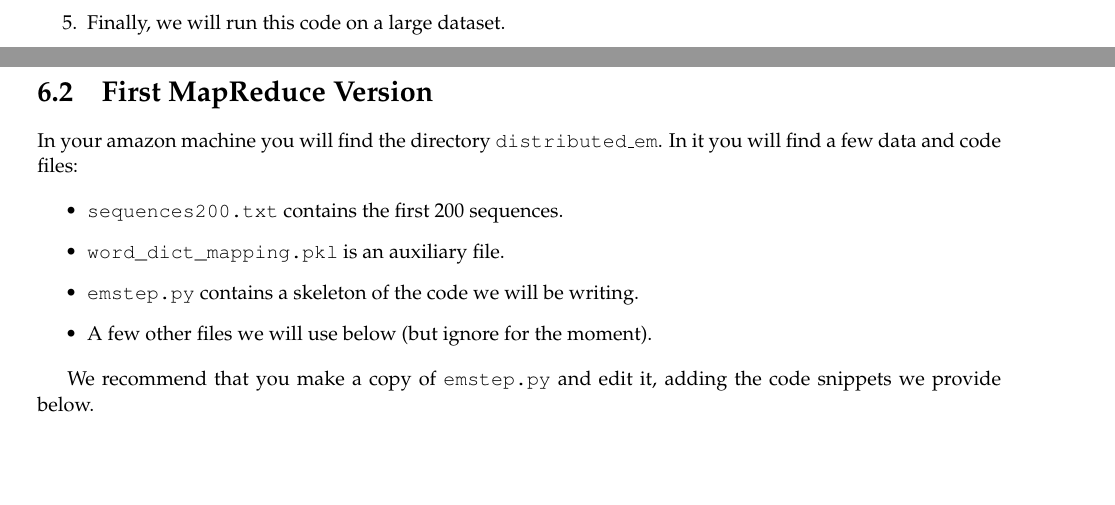
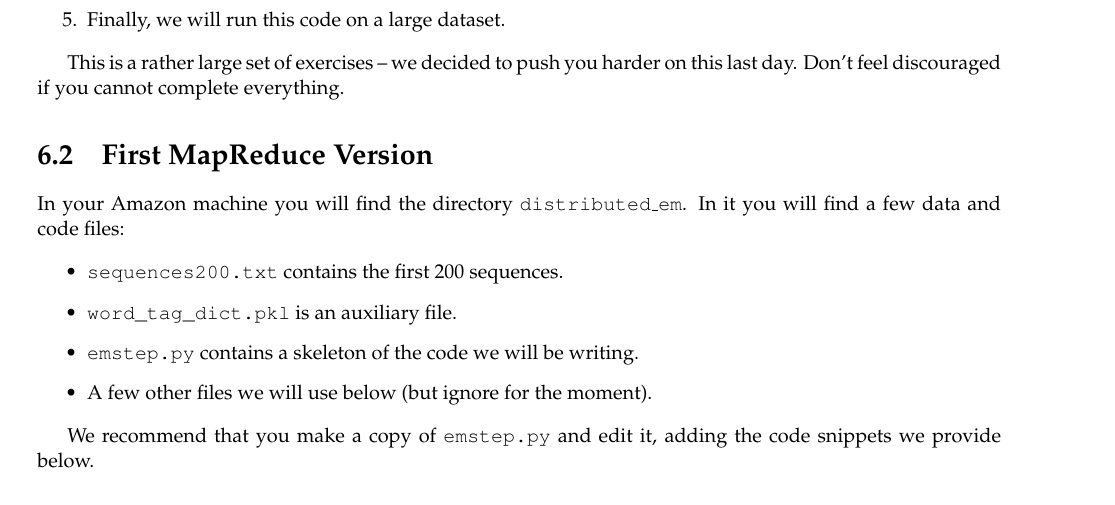
Before and after one commit to LxMLS/lxmls-guide, a LaTeX thesis (guide.tex, which reads pages/bigdata/em.tex): two parts of pages 91 and 92 of 101 before the commit and part of page 92 of 101 after it, the two joined at a grey line, cut so that both start at the same text, the shorter picture padded with empty space. Compiled offline with pdfLaTeX.

Commit message:
Minor changes.

```diff
--- a/pages/bigdata/em.tex
+++ b/pages/bigdata/em.tex
@@ -64,14 +64,16 @@ The structure of this lab tutorial is as follows:
 \item Finally, we will run this code on a large dataset.
 \end{enumerate}
 
+This is a rather large set of exercises -- we decided to push you harder on this last day. Don't feel discouraged if you cannot complete everything.
+
 \section{First MapReduce Version}
 
-In your amazon machine you will find the directory \texttt{distributed\_em}. In
+In your Amazon machine you will find the directory \texttt{distributed\_em}. In
 it you will find a few data and code files:
 
 \begin{itemize}
 \item \verb+sequences200.txt+ contains the first 200~sequences.
-\item \verb+word_dict_mapping.pkl+ is an auxiliary file.
+\item \verb+word_tag_dict.pkl+ is an auxiliary file.
 \item \verb+emstep.py+ contains a skeleton of the code we will be writing.
 \item A few other files we will use below (but ignore for the moment).
 \end{itemize}
```
